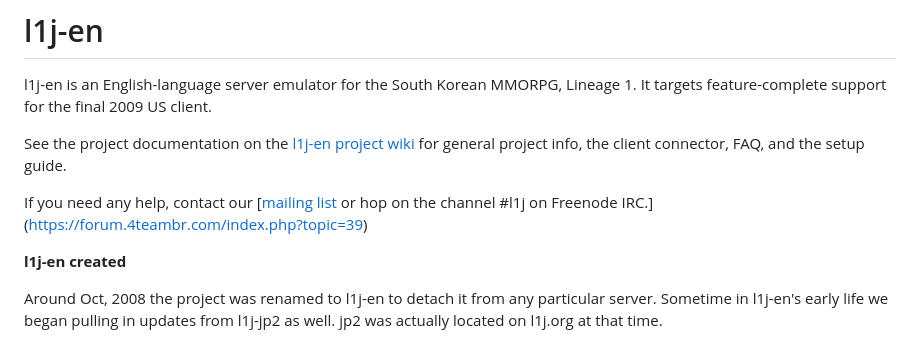
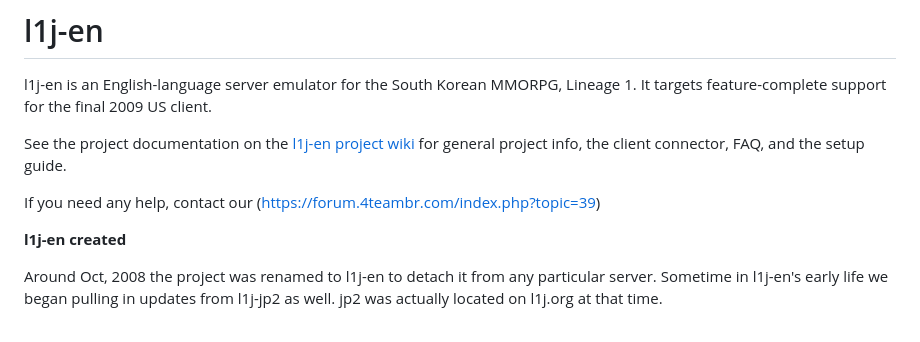
Before and after one commit to Sage-BR/L1J4Team, a Markdown page: README.md, the part around the change. GitHub-like rendering.

```diff
--- a/README.md
+++ b/README.md
@@ -7,9 +7,7 @@ See the project documentation on the
 [l1j-en project wiki](https://github.com/Sage-BR/L1J4Team/wiki) for general
 project info, the client connector, FAQ, and the setup guide.
 
-If you need any help, contact our
-[[mailing list](https://groups.google.com/forum/#!forum/l1j-en) or hop on the
-channel #l1j on Freenode IRC.](https://forum.4teambr.com/index.php?topic=39)
+If you need any help, contact our (https://forum.4teambr.com/index.php?topic=39)
 
 **l1j-en created**
 
```
